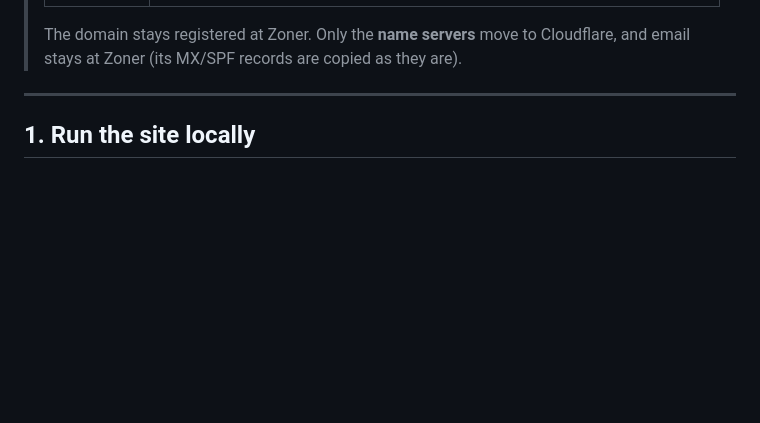
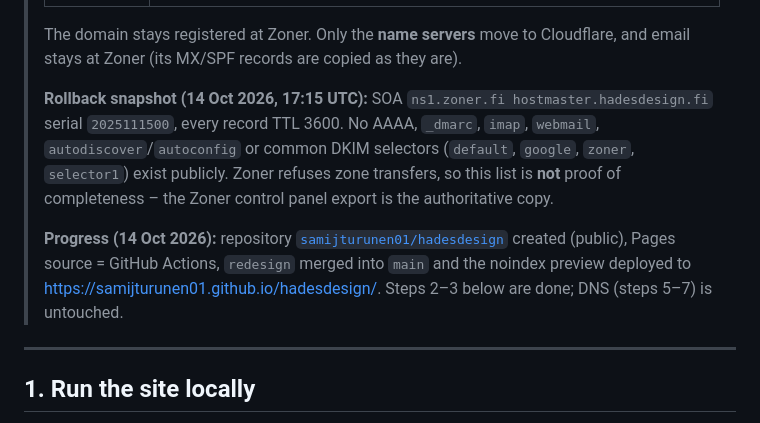
Before and after one commit to samijturunen01/hadesdesign, a Markdown page: docs/DEPLOYMENT.md, the part around the change. Drawn GitHub-style; blank space fills up the shorter version.

```diff
--- a/docs/DEPLOYMENT.md
+++ b/docs/DEPLOYMENT.md
@@ -17,6 +17,17 @@ current site keeps running until you perform the cut-over in step 5.
 >
 > The domain stays registered at Zoner. Only the **name servers** move to Cloudflare,
 > and email stays at Zoner (its MX/SPF records are copied as they are).
+>
+> **Rollback snapshot (14 Oct 2026, 17:15 UTC):** SOA `ns1.zoner.fi hostmaster.hadesdesign.fi`
+> serial `2025111500`, every record TTL 3600. No AAAA, `_dmarc`, `imap`, `webmail`,
+> `autodiscover`/`autoconfig` or common DKIM selectors (`default`, `google`, `zoner`, `selector1`)
+> exist publicly. Zoner refuses zone transfers, so this list is **not** proof of completeness –
+> the Zoner control panel export is the authoritative copy.
+>
+> **Progress (14 Oct 2026):** repository [`samijturunen01/hadesdesign`](https://github.com/samijturunen01/hadesdesign)
+> created (public), Pages source = GitHub Actions, `redesign` merged into `main` and the noindex
+> preview deployed to https://samijturunen01.github.io/hadesdesign/. Steps 2–3 below are done;
+> DNS (steps 5–7) is untouched.
 
 ---
 
```
Also changed, not shown: docs/PROJECT_STATUS.md (+3 -0 lines).
